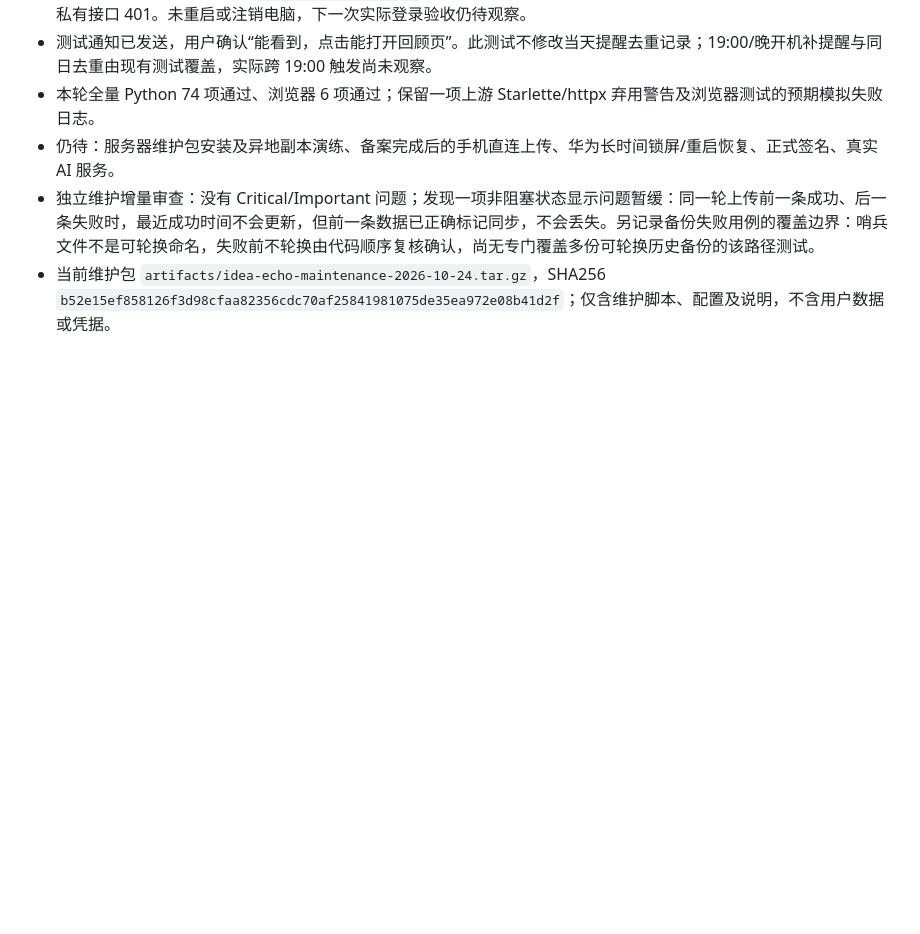
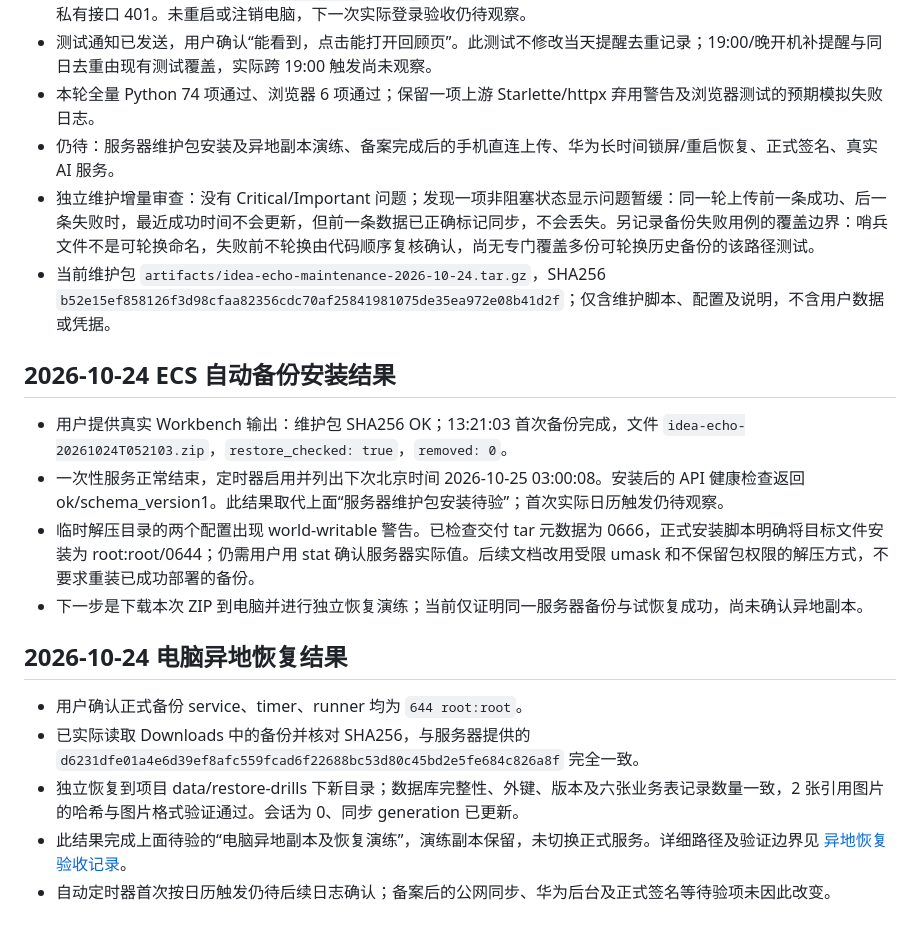
Before and after one commit to youjinkela/ideas, a Markdown page: docs/acceptance.md, the part around the change. Rendered like a GitHub page; blank space fills up the shorter version.

Commit message:
docs: record ECS backup and offsite recovery acceptance

```diff
--- a/docs/acceptance.md
+++ b/docs/acceptance.md
@@ -48,3 +48,18 @@ API/数据库测试不能代替系统后台与断电场景；当前只有调试
 - 仍待：服务器维护包安装及异地副本演练、备案完成后的手机直连上传、华为长时间锁屏/重启恢复、正式签名、真实 AI 服务。
 - 独立维护增量审查：没有 Critical/Important 问题；发现一项非阻塞状态显示问题暂缓：同一轮上传前一条成功、后一条失败时，最近成功时间不会更新，但前一条数据已正确标记同步，不会丢失。另记录备份失败用例的覆盖边界：哨兵文件不是可轮换命名，失败前不轮换由代码顺序复核确认，尚无专门覆盖多份可轮换历史备份的该路径测试。
 - 当前维护包 `artifacts/idea-echo-maintenance-2026-10-24.tar.gz`，SHA256 `b52e15ef858126f3d98cfaa82356cdc70af25841981075de35ea972e08b41d2f`；仅含维护脚本、配置及说明，不含用户数据或凭据。
+
+## 2026-10-24 ECS 自动备份安装结果
+
+- 用户提供真实 Workbench 输出：维护包 SHA256 OK；13:21:03 首次备份完成，文件 `idea-echo-20261024T052103.zip`，`restore_checked: true`，`removed: 0`。
+- 一次性服务正常结束，定时器启用并列出下次北京时间 2026-10-25 03:00:08。安装后的 API 健康检查返回 ok/schema_version1。此结果取代上面“服务器维护包安装待验”；首次实际日历触发仍待观察。
+- 临时解压目录的两个配置出现 world-writable 警告。已检查交付 tar 元数据为 0666，正式安装脚本明确将目标文件安装为 root:root/0644；仍需用户用 stat 确认服务器实际值。后续文档改用受限 umask 和不保留包权限的解压方式，不要求重装已成功部署的备份。
+- 下一步是下载本次 ZIP 到电脑并进行独立恢复演练；当前仅证明同一服务器备份与试恢复成功，尚未确认异地副本。
+
+## 2026-10-24 电脑异地恢复结果
+
+- 用户确认正式备份 service、timer、runner 均为 `644 root:root`。
+- 已实际读取 Downloads 中的备份并核对 SHA256，与服务器提供的 `d6231dfe01a4e6d39ef8afc559fcad6f22688bc53d80c45bd2e5fe684c826a8f` 完全一致。
+- 独立恢复到项目 data/restore-drills 下新目录；数据库完整性、外键、版本及六张业务表记录数量一致，2 张引用图片的哈希与图片格式验证通过。会话为 0、同步 generation 已更新。
+- 此结果完成上面待验的“电脑异地副本及恢复演练”，演练副本保留，未切换正式服务。详细路径及验证边界见 [异地恢复验收记录](diagnostics/2026-10-24-offsite-backup-restore.md)。
+- 自动定时器首次按日历触发仍待后续日志确认；备案后的公网同步、华为后台及正式签名等待验项未因此改变。
```
Also changed, not shown: deploy/native/BACKUP-README.md (+8 -1 lines), docs/diagnostics/2026-10-24-offsite-backup-restore.md (added, +21 -0 lines).
